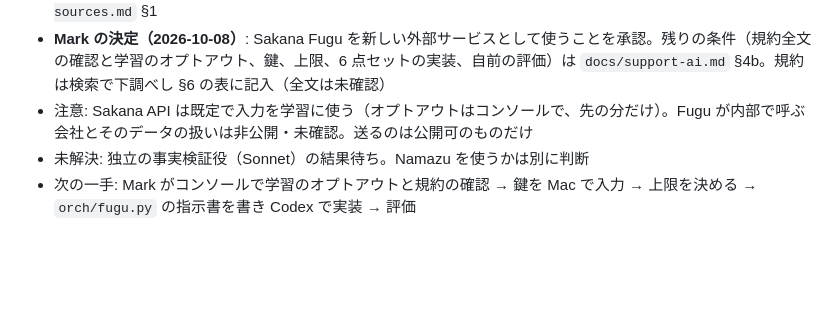
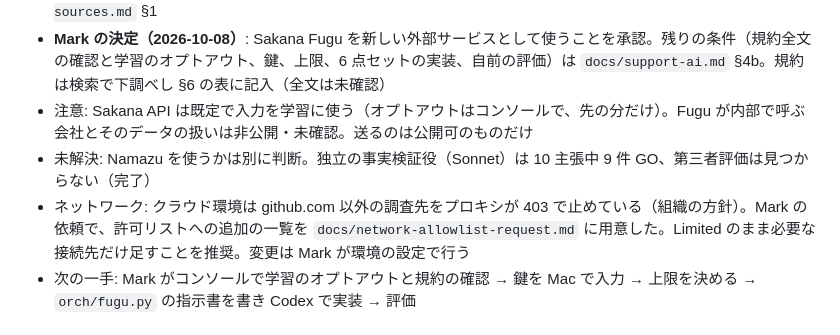
Before and after one commit to Mark555Limitless/Mark_Limitless, a Markdown page: ルミナス/HANDOVER.md, the part around the change. GitHub-like rendering; blank space fills up the shorter version.

```diff
--- a/ルミナス/HANDOVER.md
+++ b/ルミナス/HANDOVER.md
@@ -8,7 +8,8 @@
 - 結論: Fugu の新しさは「複数モデルの組み方を学習で身につけた指揮役」と「1 つの API で使える」こと。性能の主張は 2026-10 時点ですべて Sakana の自己申告で、第三者評価は見つからない。詳細は `docs/research-sources.md` §1
 - **Mark の決定（2026-10-08）**: Sakana Fugu を新しい外部サービスとして使うことを承認。残りの条件（規約全文の確認と学習のオプトアウト、鍵、上限、6 点セットの実装、自前の評価）は `docs/support-ai.md` §4b。規約は検索で下調べし §6 の表に記入（全文は未確認）
 - 注意: Sakana API は既定で入力を学習に使う（オプトアウトはコンソールで、先の分だけ）。Fugu が内部で呼ぶ会社とそのデータの扱いは非公開・未確認。送るのは公開可のものだけ
-- 未解決: 独立の事実検証役（Sonnet）の結果待ち。Namazu を使うかは別に判断
+- 未解決: Namazu を使うかは別に判断。独立の事実検証役（Sonnet）は 10 主張中 9 件 GO、第三者評価は見つからない（完了）
+- ネットワーク: クラウド環境は github.com 以外の調査先をプロキシが 403 で止めている（組織の方針）。Mark の依頼で、許可リストへの追加の一覧を `docs/network-allowlist-request.md` に用意した。Limited のまま必要な接続先だけ足すことを推奨。変更は Mark が環境の設定で行う
 - 次の一手: Mark がコンソールで学習のオプトアウトと規約の確認 → 鍵を Mac で入力 → 上限を決める → `orch/fugu.py` の指示書を書き Codex で実装 → 評価
 
 ## 2026-10-08 基本構成 v0.2 の提案と分譲指示書の整理（司令塔: Claude Opus 5.5）
```
Also changed, not shown: ルミナス/digest/2026-10-08.md (+1 -0 lines), ルミナス/docs/network-allowlist-request.md (added, +21 -0 lines).
